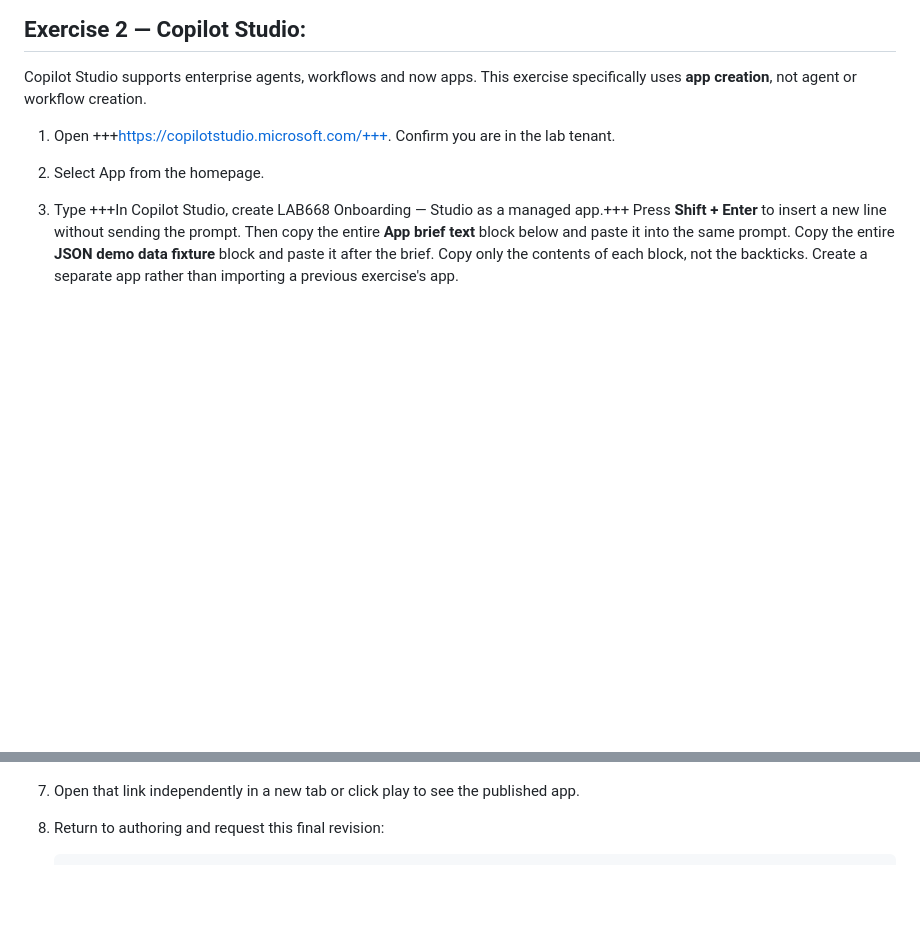
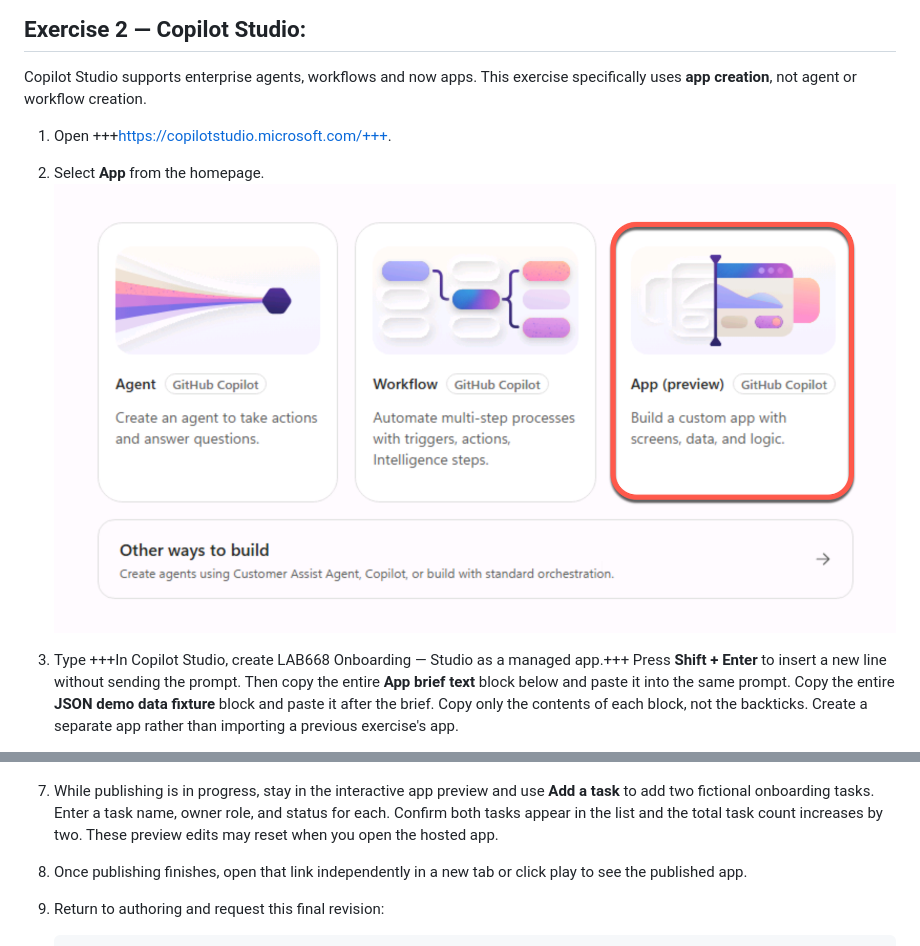
Before and after one commit to microsoft/ignite26-LAB668, a Markdown page: instructions/03-exercise-2-copilot-studio.md, 2 parts joined by grey strips. Rendered like a GitHub page; pictures changed too: img/02.0-select-app-card.png (added); blank space fills up the shorter version.

Commit message:
Add Studio publishing activity and illustrate App selection (#43)
* Add preview task activity while Studio publishing runs

* Illustrate App selection in Studio exercise

---------

Co-authored-by: Daniel Laskewitz <daniel.laskewitz@microsoft.com>

```diff
--- a/instructions/03-exercise-2-copilot-studio.md
+++ b/instructions/03-exercise-2-copilot-studio.md
@@ -4,8 +4,10 @@
 
 Copilot Studio supports enterprise agents, workflows and now apps. This exercise specifically uses **app creation**, not agent or workflow creation.
 
-1. Open +++https://copilotstudio.microsoft.com/+++. Confirm you are in the lab tenant.
-1. Select App from the homepage.
+1. Open +++https://copilotstudio.microsoft.com/+++.
+1. Select **App** from the homepage.
+    ![Select the App card](../img/02.0-select-app-card.png)
+
 1. Type +++In Copilot Studio, create LAB668 Onboarding — Studio as a managed app.+++ Press **Shift + Enter** to insert a new line without sending the prompt. Then copy the entire **App brief text** block below and paste it into the same prompt. Copy the entire **JSON demo data fixture** block and paste it after the brief. Copy only the contents of each block, not the backticks. Create a separate app rather than importing a previous exercise's app.
 
     **App brief text**
@@ -76,7 +78,9 @@ Copilot Studio supports enterprise agents, workflows and now apps. This exercise
 1. Select the Publish button on the top right to host the app in Copilot Managed Runtime. Now you can review the intended audience and capture the hosted deployment link.
     ![Share and play](../img/02.3-share-button.png)
 
-1. Open that link independently in a new tab or click play to see the published app.
+1. While publishing is in progress, stay in the interactive app preview and use **Add a task** to add two fictional onboarding tasks. Enter a task name, owner role, and status for each. Confirm both tasks appear in the list and the total task count increases by two. These preview edits may reset when you open the hosted app.
+
+1. Once publishing finishes, open that link independently in a new tab or click play to see the published app.
 
 1. Return to authoring and request this final revision:
 
```
